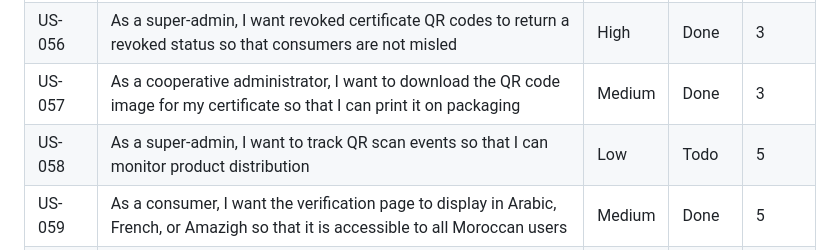
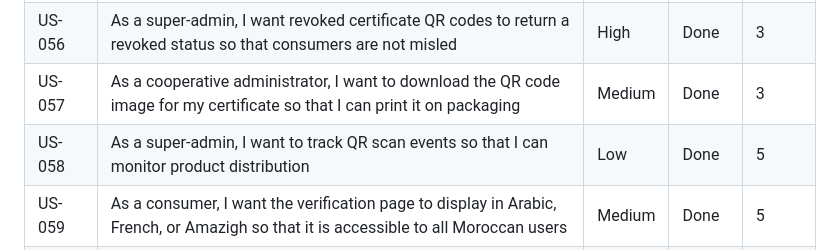
Before and after one commit to rhorba/Terroir.ma, a Markdown page: docs/project-management/PRODUCT-BACKLOG.md, the part around the change. GitHub-like rendering.

```diff
--- a/docs/project-management/PRODUCT-BACKLOG.md
+++ b/docs/project-management/PRODUCT-BACKLOG.md
@@ -120,7 +120,7 @@ This backlog covers all epics and user stories for Terroir.ma v1. Stories are or
 | US-055   | As a consumer, I want to see product details (origin, cooperative, product type) when verifying a QR code so that I have meaningful information | High     | Done   | 3      |
 | US-056   | As a super-admin, I want revoked certificate QR codes to return a revoked status so that consumers are not misled                               | High     | Done   | 3      |
 | US-057   | As a cooperative administrator, I want to download the QR code image for my certificate so that I can print it on packaging                     | Medium   | Done   | 3      |
-| US-058   | As a super-admin, I want to track QR scan events so that I can monitor product distribution                                                     | Low      | Todo   | 5      |
+| US-058   | As a super-admin, I want to track QR scan events so that I can monitor product distribution                                                     | Low      | Done   | 5      |
 | US-059   | As a consumer, I want the verification page to display in Arabic, French, or Amazigh so that it is accessible to all Moroccan users             | Medium   | Done   | 5      |
 | US-060   | As a super-admin, I want QR verification to use Redis caching so that repeated scans do not overload the database                               | High     | Done   | 3      |
 
```
Also changed, not shown: .sessions/sprint-logs/sprint-12-retro.md (added, +109 -0 lines), docs/project-management/VELOCITY-TRACKER.md (+6 -5 lines).
